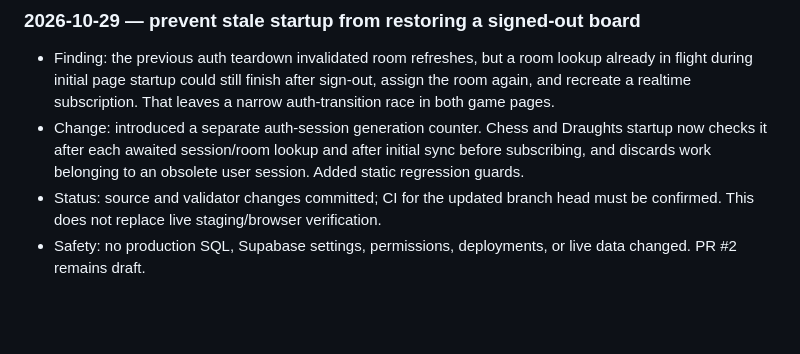
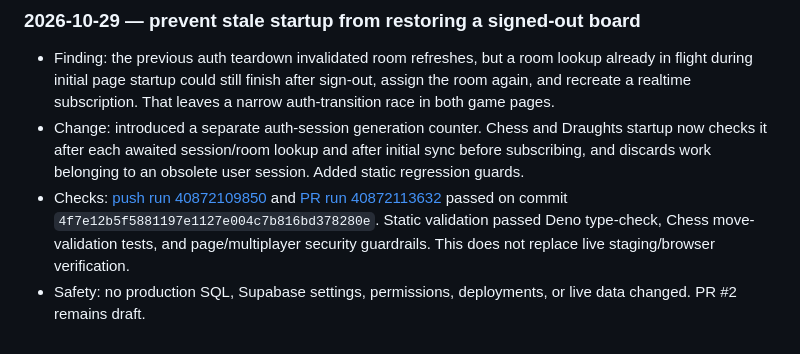
Before and after one commit to Opeaa1234/nexora-play, a Markdown page: docs/redevelopment-workflow.md, the part around the change. Rendered like a GitHub page; blank space fills up the shorter version.

Commit message:
Record passing startup race validation

```diff
--- a/docs/redevelopment-workflow.md
+++ b/docs/redevelopment-workflow.md
@@ -220,5 +220,5 @@ Append a dated entry below after each meaningful work cycle:
 
 - Finding: the previous auth teardown invalidated room refreshes, but a room lookup already in flight during initial page startup could still finish after sign-out, assign the room again, and recreate a realtime subscription. That leaves a narrow auth-transition race in both game pages.
 - Change: introduced a separate auth-session generation counter. Chess and Draughts startup now checks it after each awaited session/room lookup and after initial sync before subscribing, and discards work belonging to an obsolete user session. Added static regression guards.
-- Status: source and validator changes committed; CI for the updated branch head must be confirmed. This does not replace live staging/browser verification.
+- Checks: [push run 40872109850](https://github.com/Opeaa1234/nexora-play/actions/runs/40872109850) and [PR run 40872113632](https://github.com/Opeaa1234/nexora-play/actions/runs/40872113632) passed on commit `4f7e12b5f5881197e1127e004c7b816bd378280e`. Static validation passed Deno type-check, Chess move-validation tests, and page/multiplayer security guardrails. This does not replace live staging/browser verification.
 - Safety: no production SQL, Supabase settings, permissions, deployments, or live data changed. PR #2 remains draft.
```
